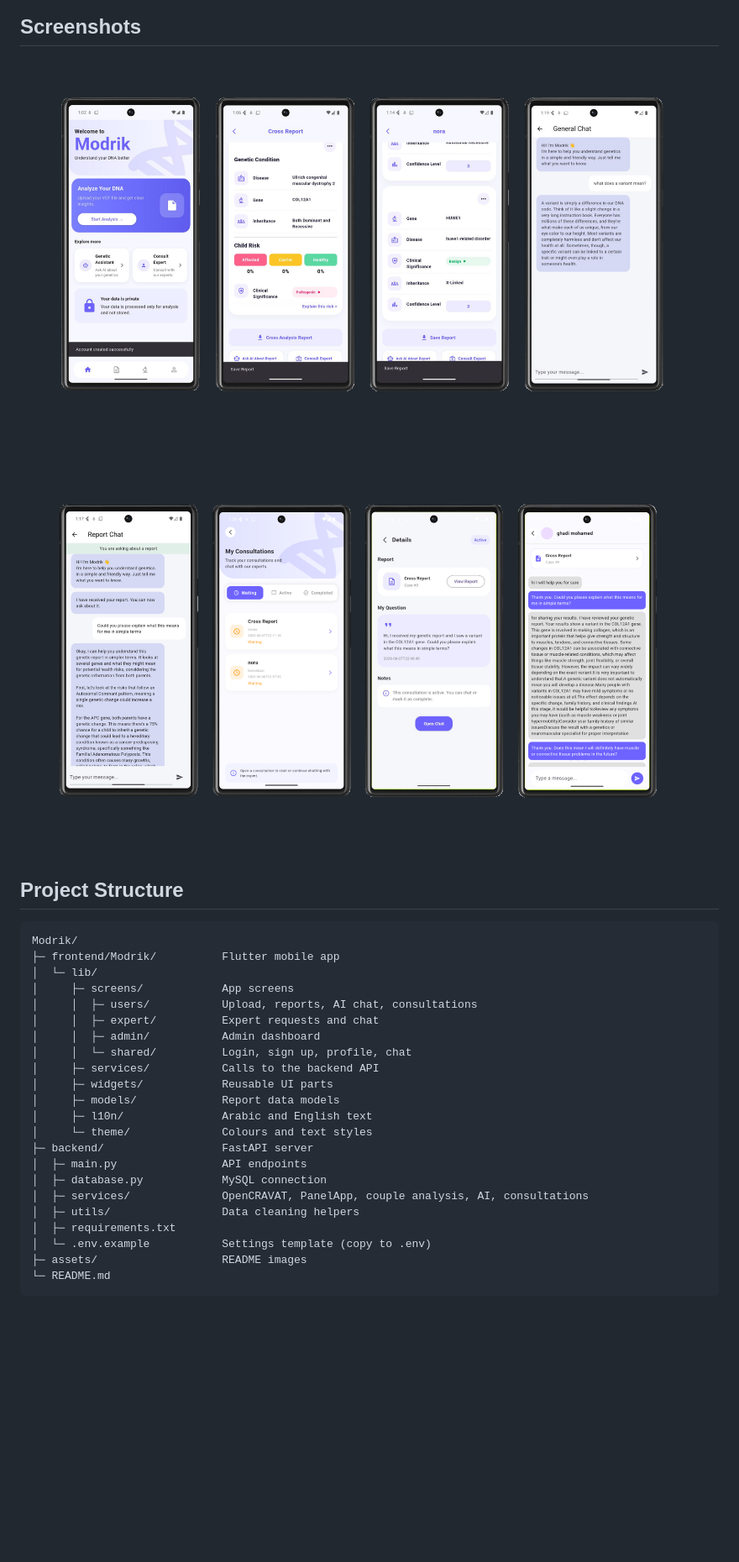
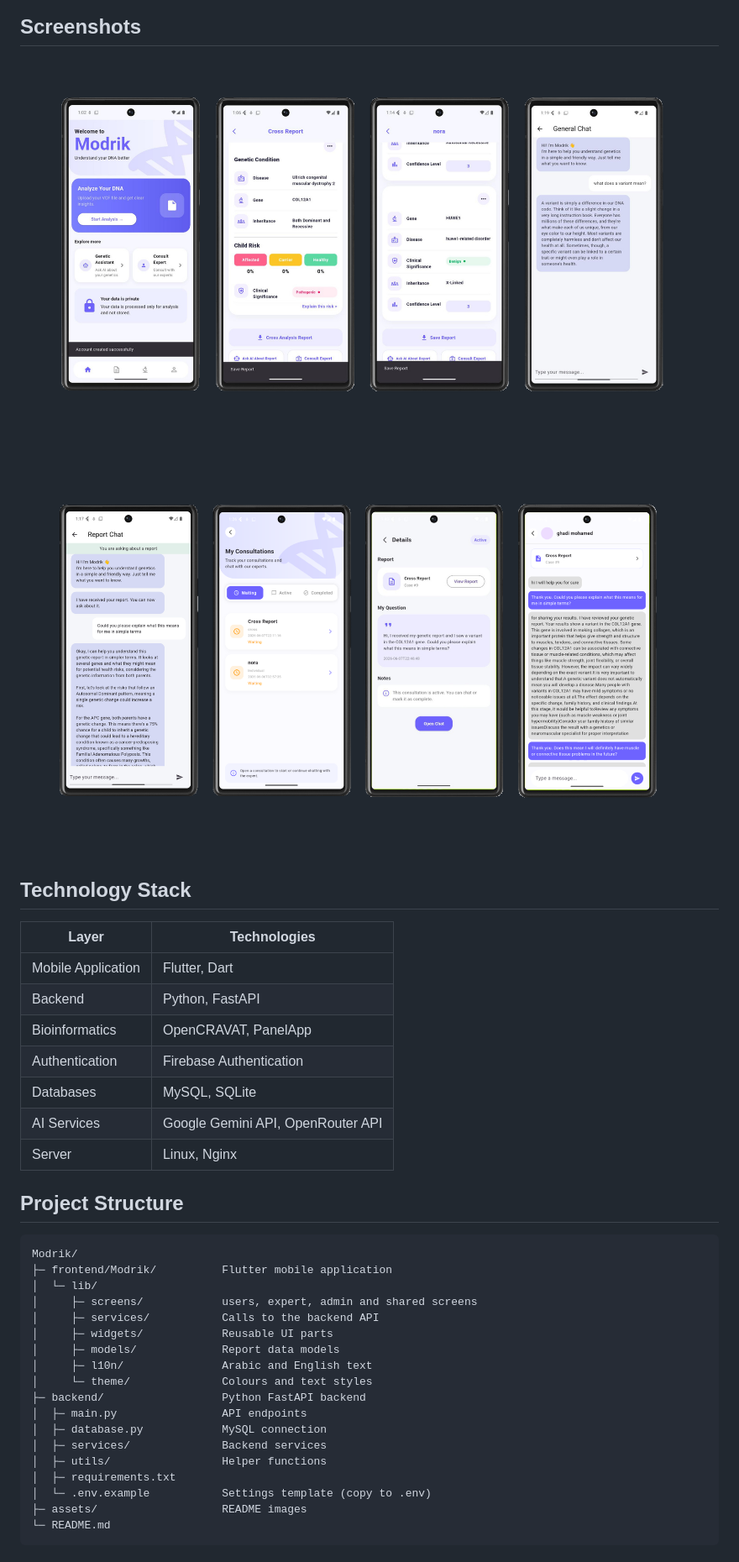
Before and after one commit to Ghadi213/Modrik, a Markdown page: README.md, the part around one of its changes. Shown at 84% size. Drawn GitHub-style; blank space fills up the shorter version.

````diff
--- a/README.md
+++ b/README.md
@@ -73,26 +63,34 @@ It was built as our **Computer Science graduation project at Umm Al-Qura Univers
 </p>
+
+## Technology Stack
+
+| Layer | Technologies |
+|---|---|
+| Mobile Application | Flutter, Dart |
+| Backend | Python, FastAPI |
+| Bioinformatics | OpenCRAVAT, PanelApp |
+| Authentication | Firebase Authentication |
+| Databases | MySQL, SQLite |
+| AI Services | Google Gemini API, OpenRouter API |
+| Server | Linux, Nginx |
 
 ## Project Structure
 
 ```
 Modrik/
-├─ frontend/Modrik/          Flutter mobile app
+├─ frontend/Modrik/          Flutter mobile application
 │  └─ lib/
-│     ├─ screens/            App screens
-│     │  ├─ users/           Upload, reports, AI chat, consultations
-│     │  ├─ expert/          Expert requests and chat
-│     │  ├─ admin/           Admin dashboard
-│     │  └─ shared/          Login, sign up, profile, chat
+│     ├─ screens/            users, expert, admin and shared screens
 │     ├─ services/           Calls to the backend API
 │     ├─ widgets/            Reusable UI parts
 │     ├─ models/             Report data models
 │     ├─ l10n/               Arabic and English text
 │     └─ theme/              Colours and text styles
-├─ backend/                  FastAPI server
+├─ backend/                  Python FastAPI backend
 │  ├─ main.py                API endpoints
 │  ├─ database.py            MySQL connection
-│  ├─ services/              OpenCRAVAT, PanelApp, couple analysis, AI, consultations
-│  ├─ utils/                 Data cleaning helpers
+│  ├─ services/              Backend services
+│  ├─ utils/                 Helper functions
 │  ├─ requirements.txt
 │  └─ .env.example           Settings template (copy to .env)
 ├─ assets/                   README images
````
Also changed, not shown: other parts of README.md (+42 -46 lines).
